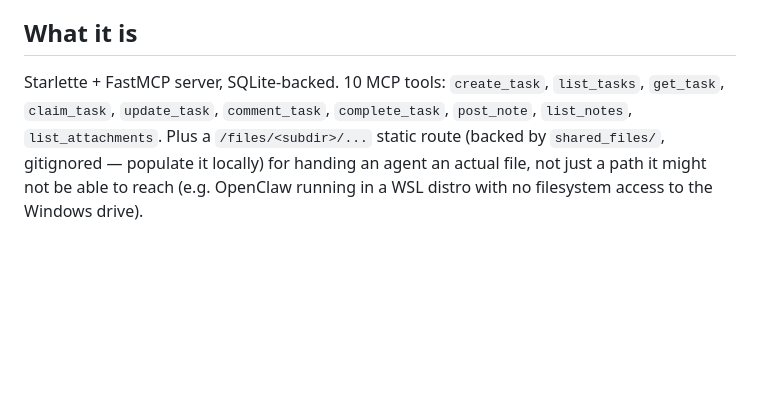
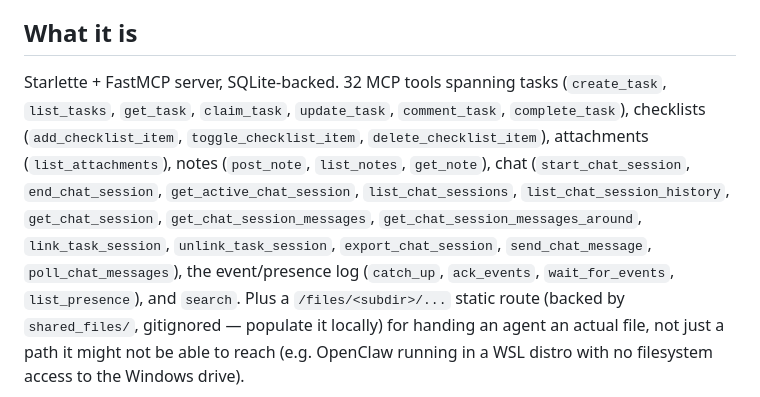
Before and after one commit to vishwasaidev-dev/collabhub, a Markdown page: README.md, the part around the change. Rendered like a GitHub page; blank space fills up the shorter version.

Commit message:
docs: correct stale MCP tool count (10 -> 32)
README/AGENT_BRIEFING both still said 10 MCP tools from before tranches
2-5 (chat history/linkage, search, checklists, attachments) each added
more without the docs being updated. Verified against the actual
@mcp.tool() registrations in app.py: 32. Caught when Tunnu reported
seeing 32 tools and asked whether that was expected.

Co-Authored-By: Claude Sonnet 5 <noreply@anthropic.com>

```diff
--- a/README.md
+++ b/README.md
@@ -13,9 +13,16 @@ machine — not tied to any one project.
 
 ## What it is
 
-Starlette + FastMCP server, SQLite-backed. 10 MCP tools: `create_task`, `list_tasks`,
-`get_task`, `claim_task`, `update_task`, `comment_task`, `complete_task`, `post_note`,
-`list_notes`, `list_attachments`. Plus a `/files/<subdir>/...` static route (backed by
+Starlette + FastMCP server, SQLite-backed. 32 MCP tools spanning tasks (`create_task`,
+`list_tasks`, `get_task`, `claim_task`, `update_task`, `comment_task`, `complete_task`),
+checklists (`add_checklist_item`, `toggle_checklist_item`, `delete_checklist_item`),
+attachments (`list_attachments`), notes (`post_note`, `list_notes`, `get_note`), chat
+(`start_chat_session`, `end_chat_session`, `get_active_chat_session`,
+`list_chat_sessions`, `list_chat_session_history`, `get_chat_session`,
+`get_chat_session_messages`, `get_chat_session_messages_around`, `link_task_session`,
+`unlink_task_session`, `export_chat_session`, `send_chat_message`,
+`poll_chat_messages`), the event/presence log (`catch_up`, `ack_events`,
+`wait_for_events`, `list_presence`), and `search`. Plus a `/files/<subdir>/...` static route (backed by
 `shared_files/`, gitignored — populate it locally) for handing an agent an actual file,
 not just a path it might not be able to reach (e.g. OpenClaw running in a WSL distro
 with no filesystem access to the Windows drive).
```
Also changed, not shown: AGENT_BRIEFING.md (+2 -0 lines).
